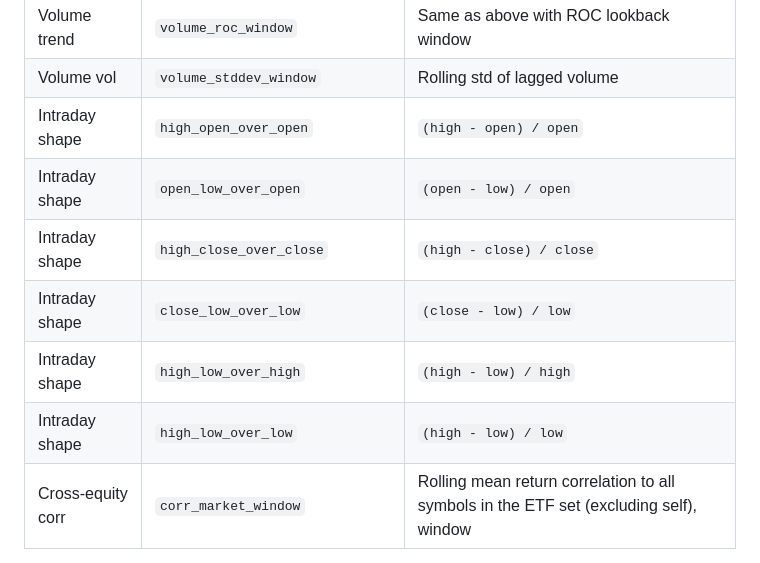
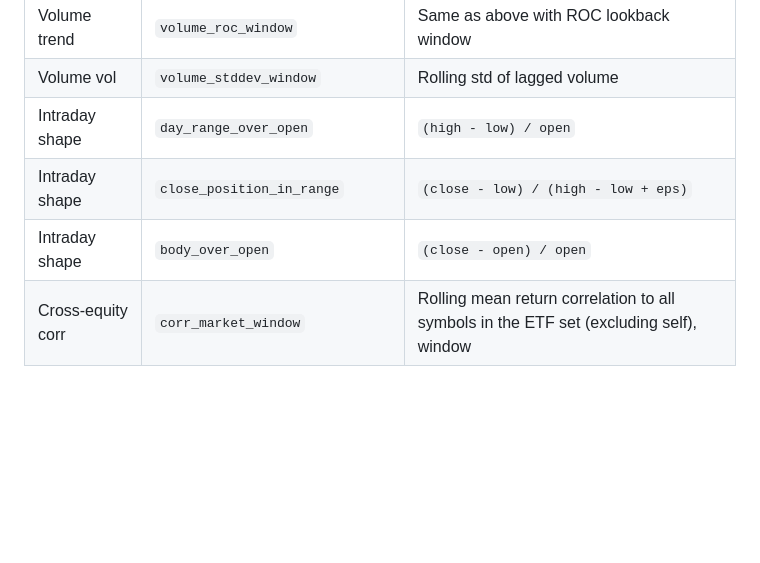
Before and after one commit to larytet-py/ml, a Markdown page: constrained_bayesian_optimization_plan.md, the part around the change. GitHub-like rendering; blank space fills up the shorter version.

Commit message:
bayesian

```diff
--- a/constrained_bayesian_optimization_plan.md
+++ b/constrained_bayesian_optimization_plan.md
@@ -60,12 +60,9 @@ All features are calculated per `(symbol, date)` row unless stated otherwise.
 | Volume trend | `volume_momentum_window` | `(volume.shift(1) / volume.shift(1+window)) - 1` |
 | Volume trend | `volume_roc_window` | Same as above with ROC lookback window |
 | Volume vol | `volume_stddev_window` | Rolling std of lagged volume |
-| Intraday shape | `high_open_over_open` | `(high - open) / open` |
-| Intraday shape | `open_low_over_open` | `(open - low) / open` |
-| Intraday shape | `high_close_over_close` | `(high - close) / close` |
-| Intraday shape | `close_low_over_low` | `(close - low) / low` |
-| Intraday shape | `high_low_over_high` | `(high - low) / high` |
-| Intraday shape | `high_low_over_low` | `(high - low) / low` |
+| Intraday shape | `day_range_over_open` | `(high - low) / open` |
+| Intraday shape | `close_position_in_range` | `(close - low) / (high - low + eps)` |
+| Intraday shape | `body_over_open` | `(close - open) / open` |
 | Cross-equity corr | `corr_market_window` | Rolling mean return correlation to all symbols in the ETF set (excluding self), window |
 
 Windows are range-based from config (min/max), for example:
```
